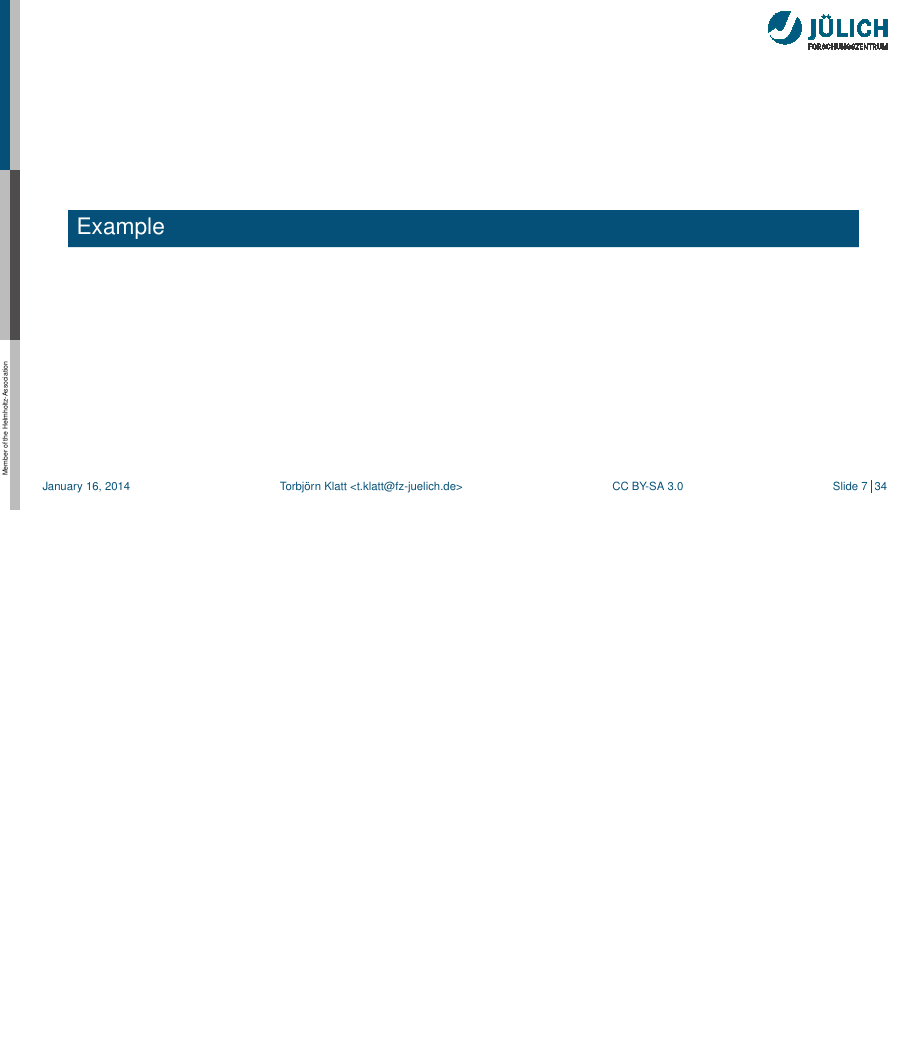
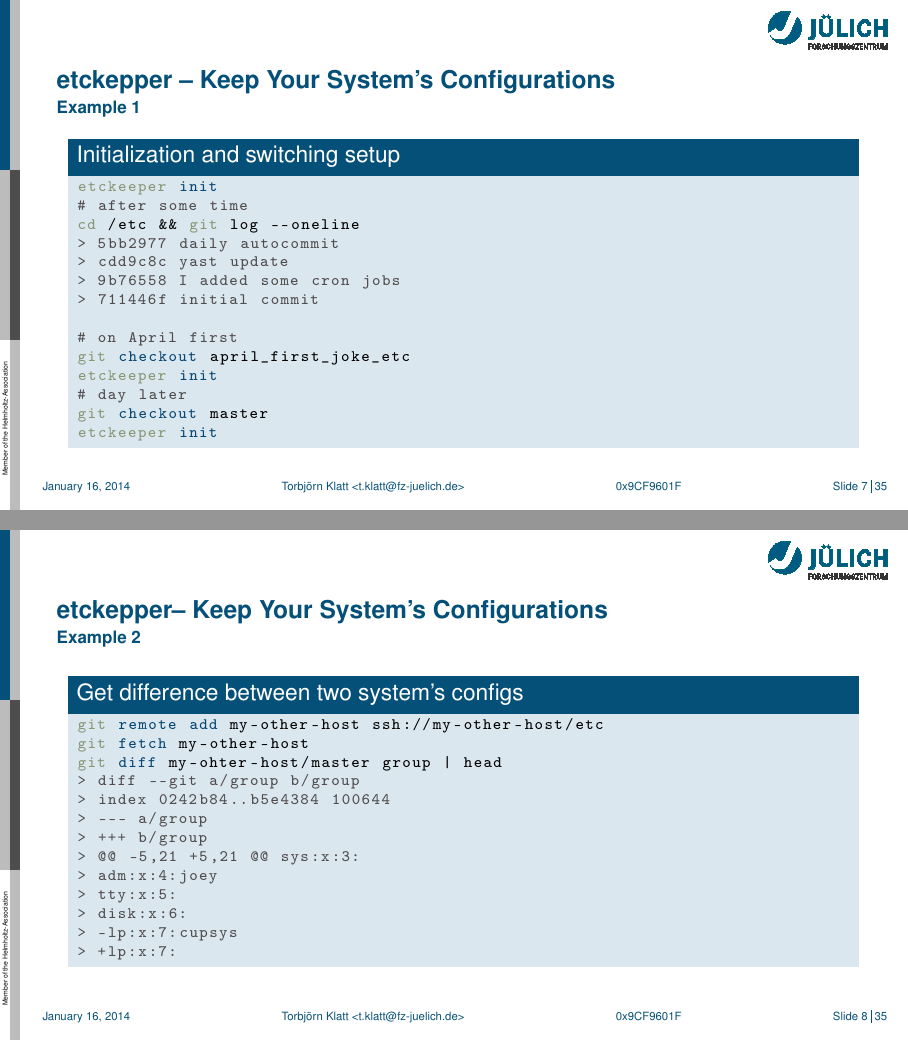
Before and after one commit to torbjoernk/gittools-talk, LaTeX slides (talk/gittools_talk.tex): page 7 of 34 before the commit and pages 7 and 8 of 35 after it, the two joined at a grey line, the shorter picture padded with empty space. Compiled offline with pdfLaTeX.

Commit message:
etckeeper examples
Signed-off-by: Torbjörn Klatt <t.klatt@fz-juelich.de>

```diff
--- a/talk/gittools_talk.tex
+++ b/talk/gittools_talk.tex
@@ -21,8 +21,8 @@
 \usepackage{hyperref}
 
 \lstdefinelanguage{zsh}{%
-  morekeywords=[1]{du,bup,cat,git,vcsh,mr,ls,gpg,gitodo},
-  morekeywords=[2]{annex,index,save,init,add,commit,remote,push,clone,list,update,bootstrap,new},
+  morekeywords=[1]{cd,grep,du,bup,cat,git,vcsh,mr,ls,gpg,gitodo,etckeeper},
+  morekeywords=[2]{annex,index,save,init,add,diff,fetch,commit,checkout,remote,push,clone,list,update,bootstrap,new},
   sensitive=true,
   morecomment=[l]\#,
   morecomment=[l]\>,
@@ -45,7 +45,7 @@
 \author{Torbjörn Klatt <\href{mailto:t.klatt@fz-juelich.de}{t.klatt@fz-juelich.de}>}
 \institute{JSC Internal Seminar}
 \date{\today}
-\setbeamertemplate{footer element3}{CC BY-SA 3.0}
+\setbeamertemplate{footer element3}{0x9CF9601F}
 \setbeamertemplate{slide counter}[showall]
 
 
@@ -111,11 +111,49 @@
 \end{frame}
 
 \begin{frame}[fragile]
-  \frametitle{}
-  \begin{block}{Example}
+  \frametitle{etckepper -- Keep Your System's Configurations}
+  \framesubtitle{Example 1}
+  \begin{block}{Initialization and switching setup}
     \vspace{-0.75em}
-    \begin{lstlisting}
+    \begin{lstlisting}[language=zsh]
+etckeeper init
+# after some time
+cd /etc && git log --oneline
+> 5bb2977 daily autocommit
+> cdd9c8c yast update
+> 9b76558 I added some cron jobs
+> 711446f initial commit
 
+# on April first
+git checkout april_first_joke_etc
+etckeeper init
+# day later
+git checkout master
+etckeeper init
+    \end{lstlisting}
+    \vspace{-0.75em}
+  \end{block}
+\end{frame}
+
+\begin{frame}[fragile]
+  \frametitle{etckepper-- Keep Your System's Configurations}
+  \framesubtitle{Example 2}
+  \begin{block}{Get difference between two system's configs}
+    \vspace{-0.75em}
+    \begin{lstlisting}[language=zsh]
+git remote add my-other-host ssh://my-other-host/etc
+git fetch my-other-host
+git diff my-ohter-host/master group | head
+> diff --git a/group b/group
+> index 0242b84..b5e4384 100644
+> --- a/group
+> +++ b/group
+> @@ -5,21 +5,21 @@ sys:x:3:
+> adm:x:4:joey
+> tty:x:5:
+> disk:x:6:
+> -lp:x:7:cupsys
+> +lp:x:7:
     \end{lstlisting}
     \vspace{-0.75em}
   \end{block}
```
Also changed, not shown: talk/gittools_talk.pdf, talk/gittools_talk.tex (22 more changed lines), 1 other file.
